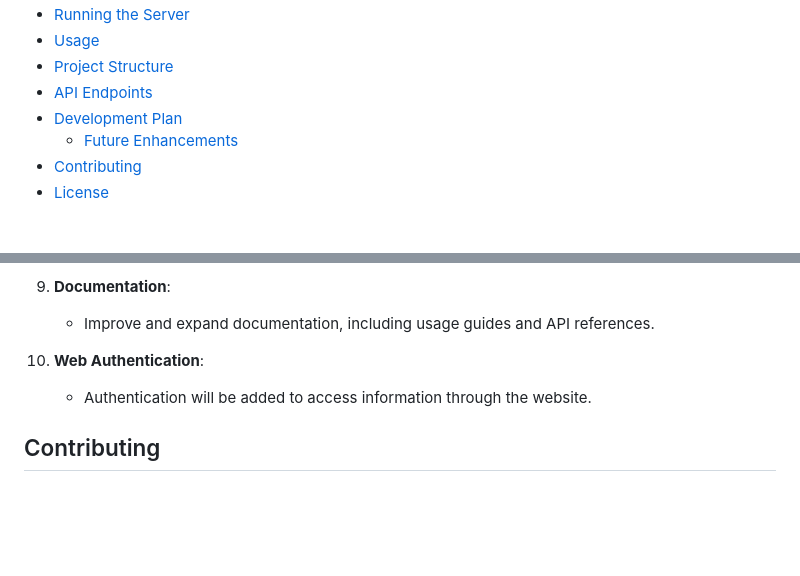
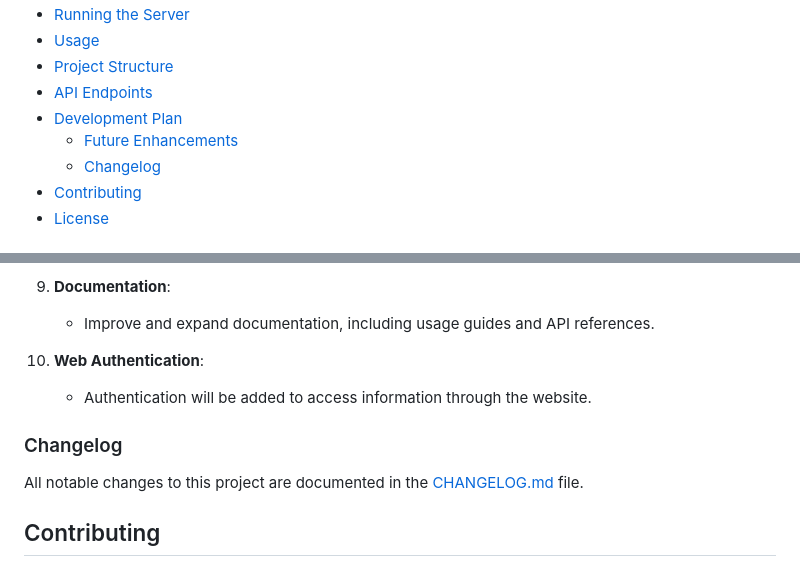
Before and after one commit to JoseNaime/Go-Network-Scanner, a Markdown page: README.md, 2 parts joined by grey strips. GitHub-like rendering; blank space fills up the shorter version.

Commit message:
docs: Changelog added to README

```diff
--- a/README.md
+++ b/README.md
@@ -21,6 +21,7 @@ concurrent ping sweeps and `nmap`.
 - [API Endpoints](#api-endpoints)
 - [Development Plan](#development-plan)
   - [Future Enhancements](#future-enhancements)
+  - [Changelog](#changelog)
 - [Contributing](#contributing)
 - [License](#license)
 
@@ -156,6 +157,10 @@ WebSocket endpoint for real-time communication.
 10. **Web Authentication**:
     - Authentication will be added to access information through the website.
 
+### Changelog
+
+All notable changes to this project are documented in the [CHANGELOG.md](./CHANGELOG.md) file.
+
 ## Contributing
 
 ### Contribution Guidelines
```
